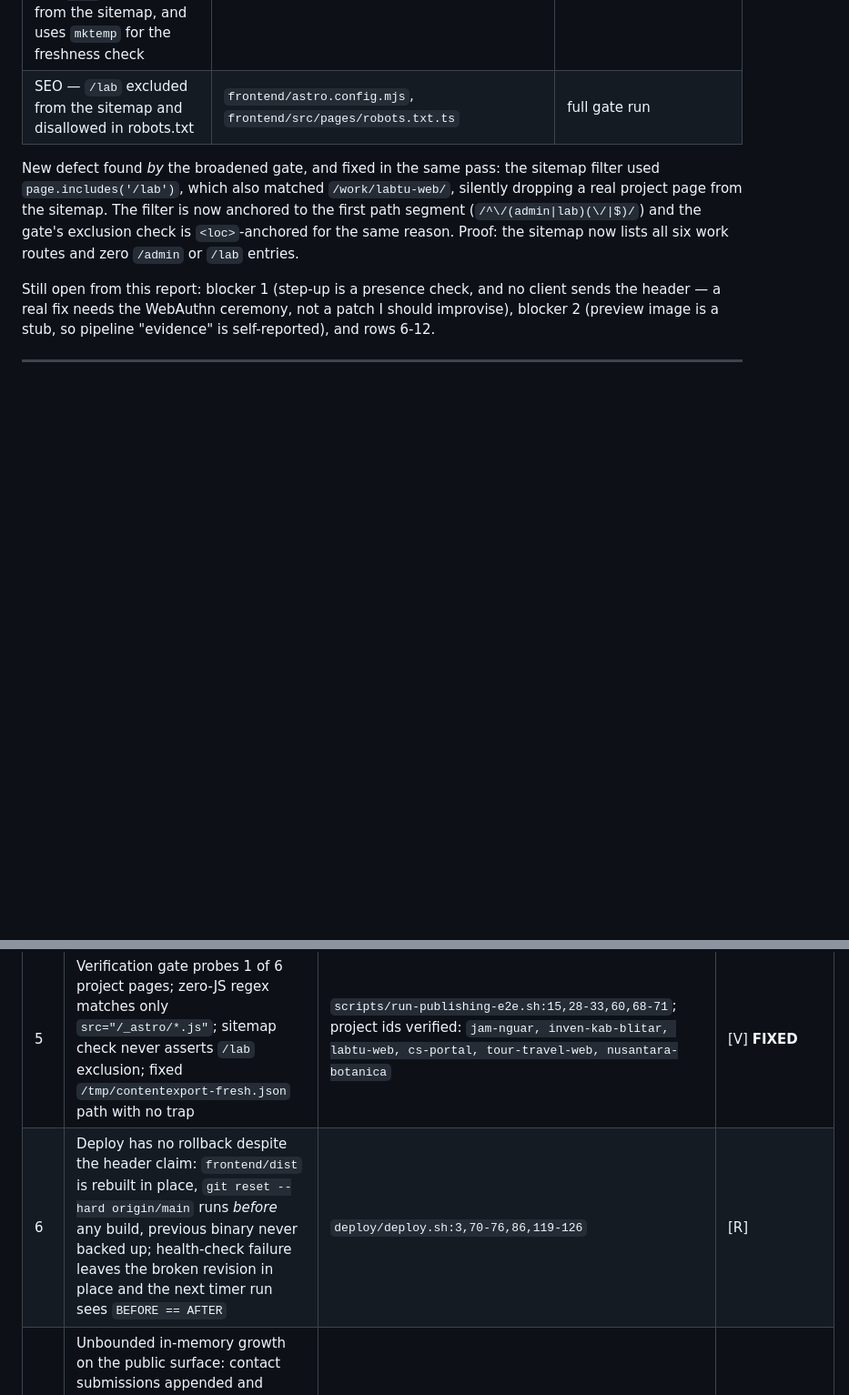
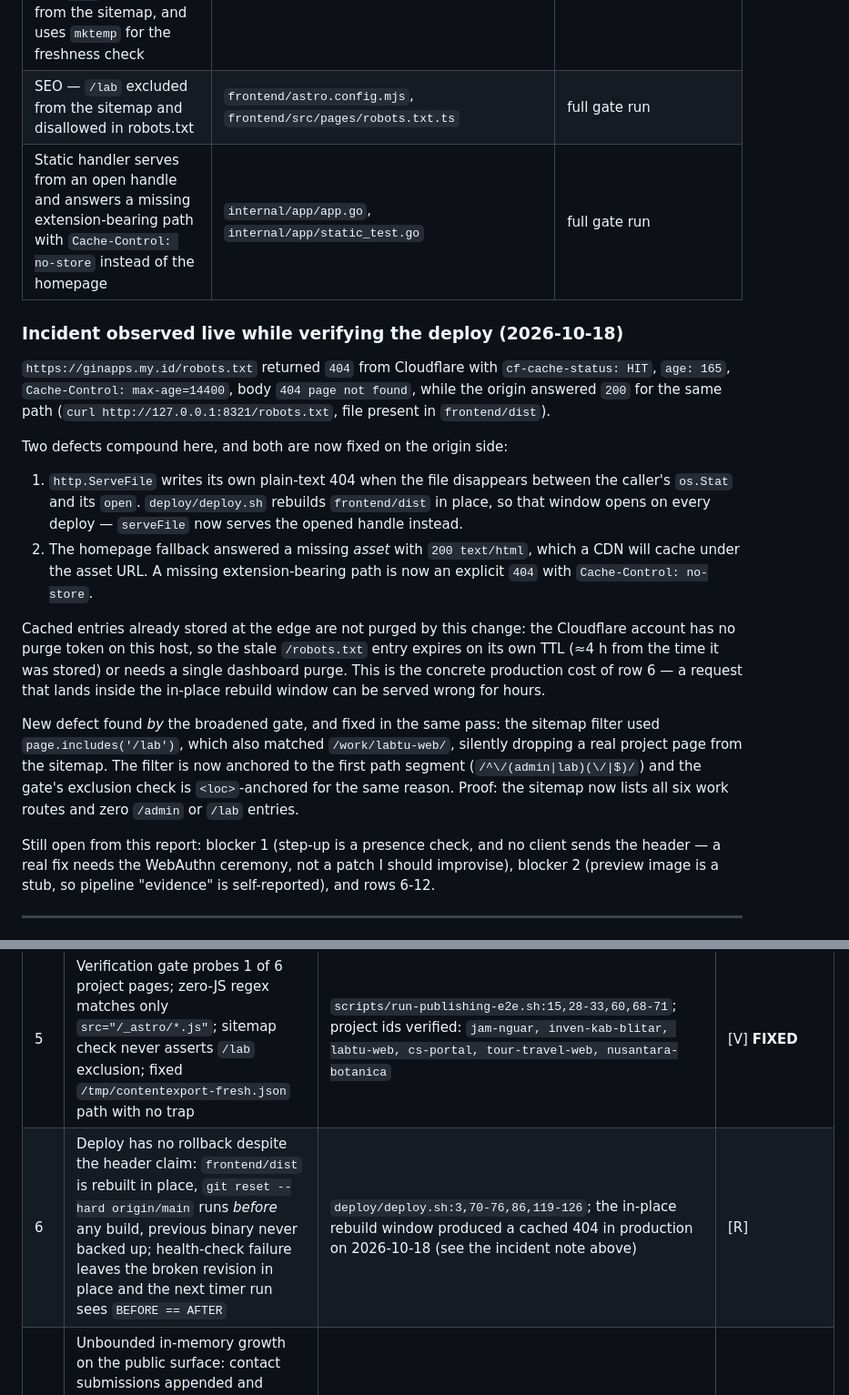
Before and after one commit to gio0z/portfolio, a Markdown page: docs/analysis/2026-10-18-codebase-review.md, 2 parts joined by grey strips. Shown at 91% size. Drawn GitHub-style; blank space fills up the shorter version.

Commit message:
docs(analysis): record the cached-404 incident and the static handler fix
The live robots.txt 404 was a Cloudflare-cached response to the in-place dist
rebuild, not a missing file. Documented with the headers and origin check that
proved it, plus the note that the edge copy expires on its own.

```diff
--- a/docs/analysis/2026-10-18-codebase-review.md
+++ b/docs/analysis/2026-10-18-codebase-review.md
@@ -25,6 +25,30 @@ suite, `go vet`, vitest (73 tests), the Astro build and the static-output contra
 | Blocker 4 — sandbox output refuses symlink entries before reading, failing closed | `internal/preview/docker_runner.go`, new `internal/preview/docker_runner_test.go` | `go test ./internal/preview/` |
 | Row 5 — gate now probes every project page from `portfolio.json`, permits only `ld+json` script tags on static pages, asserts `/admin` and `/lab` are absent from the sitemap, and uses `mktemp` for the freshness check | `scripts/run-publishing-e2e.sh` | full gate run |
 | SEO — `/lab` excluded from the sitemap and disallowed in robots.txt | `frontend/astro.config.mjs`, `frontend/src/pages/robots.txt.ts` | full gate run |
+| Static handler serves from an open handle and answers a missing extension-bearing path with `Cache-Control: no-store` instead of the homepage | `internal/app/app.go`, `internal/app/static_test.go` | full gate run |
+
+### Incident observed live while verifying the deploy (2026-10-18)
+
+`https://ginapps.my.id/robots.txt` returned `404` from Cloudflare with
+`cf-cache-status: HIT`, `age: 165`, `Cache-Control: max-age=14400`, body
+`404 page not found`, while the origin answered `200` for the same path
+(`curl http://127.0.0.1:8321/robots.txt`, file present in `frontend/dist`).
+
+Two defects compound here, and both are now fixed on the origin side:
+
+1. `http.ServeFile` writes its own plain-text 404 when the file disappears
+   between the caller's `os.Stat` and its `open`. `deploy/deploy.sh` rebuilds
+   `frontend/dist` in place, so that window opens on every deploy — `serveFile`
+   now serves the opened handle instead.
+2. The homepage fallback answered a missing *asset* with `200 text/html`, which
+   a CDN will cache under the asset URL. A missing extension-bearing path is now
+   an explicit `404` with `Cache-Control: no-store`.
+
+Cached entries already stored at the edge are not purged by this change: the
+Cloudflare account has no purge token on this host, so the stale `/robots.txt`
+entry expires on its own TTL (≈4 h from the time it was stored) or needs a single
+dashboard purge. This is the concrete production cost of row 6 — a request that
+lands inside the in-place rebuild window can be served wrong for hours.
 
 New defect found *by* the broadened gate, and fixed in the same pass: the sitemap filter used
 `page.includes('/lab')`, which also matched `/work/labtu-web/`, silently dropping a real project
@@ -101,7 +125,7 @@ entry is a regular file.
 | # | Finding | Evidence | Status |
 |---|---------|----------|--------|
 | 5 | Verification gate probes 1 of 6 project pages; zero-JS regex matches only `src="/_astro/*.js"`; sitemap check never asserts `/lab` exclusion; fixed `/tmp/contentexport-fresh.json` path with no trap | `scripts/run-publishing-e2e.sh:15,28-33,60,68-71`; project ids verified: `jam-nguar, inven-kab-blitar, labtu-web, cs-portal, tour-travel-web, nusantara-botanica` | [V] **FIXED** |
-| 6 | Deploy has no rollback despite the header claim: `frontend/dist` is rebuilt in place, `git reset --hard origin/main` runs *before* any build, previous binary never backed up; health-check failure leaves the broken revision in place and the next timer run sees `BEFORE == AFTER` | `deploy/deploy.sh:3,70-76,86,119-126` | [R] |
+| 6 | Deploy has no rollback despite the header claim: `frontend/dist` is rebuilt in place, `git reset --hard origin/main` runs *before* any build, previous binary never backed up; health-check failure leaves the broken revision in place and the next timer run sees `BEFORE == AFTER` | `deploy/deploy.sh:3,70-76,86,119-126`; the in-place rebuild window produced a cached 404 in production on 2026-10-18 (see the incident note above) | [R] |
 | 7 | Unbounded in-memory growth on the public surface: contact submissions appended and never read/evicted, no `MaxBytesReader` on `/api/contact`; `MemorySessionStore` never evicts un-`Get`-ed sessions | `pkg/api/server.go:22,238,258`; `internal/adminauth/session.go:43-79` | [V] |
 | 8 | State machine bypassed: `UpdateDraft` blocks only PUBLISHED/ARCHIVED/REJECTED, then sets `State = Draft`, so an agent can pull a submission out of `IN_REVIEW` unilaterally; `APPROVED` is unreachable (publish jumps `IN_REVIEW → PUBLISHED`) | `internal/publishing/service.go:284,324,809`; `internal/publishing/state.go:27-40` | [V] |
 | 9 | JSON-LD interpolated raw into an inline `<script>`: `JSON.stringify` output reaches `set:html` unescaped, so any `</script>` in content breaks the document head | `frontend/src/lib/seo.ts:96,114`; `frontend/src/layouts/BaseLayout.astro:52` | [V] (exploitability limited: content is author-authored) |
```
